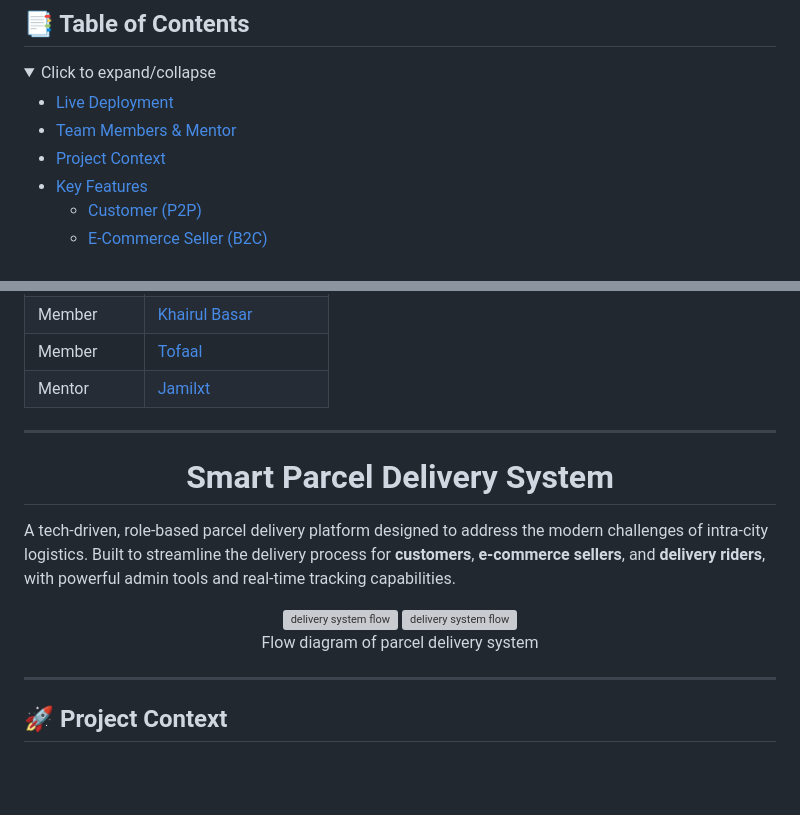
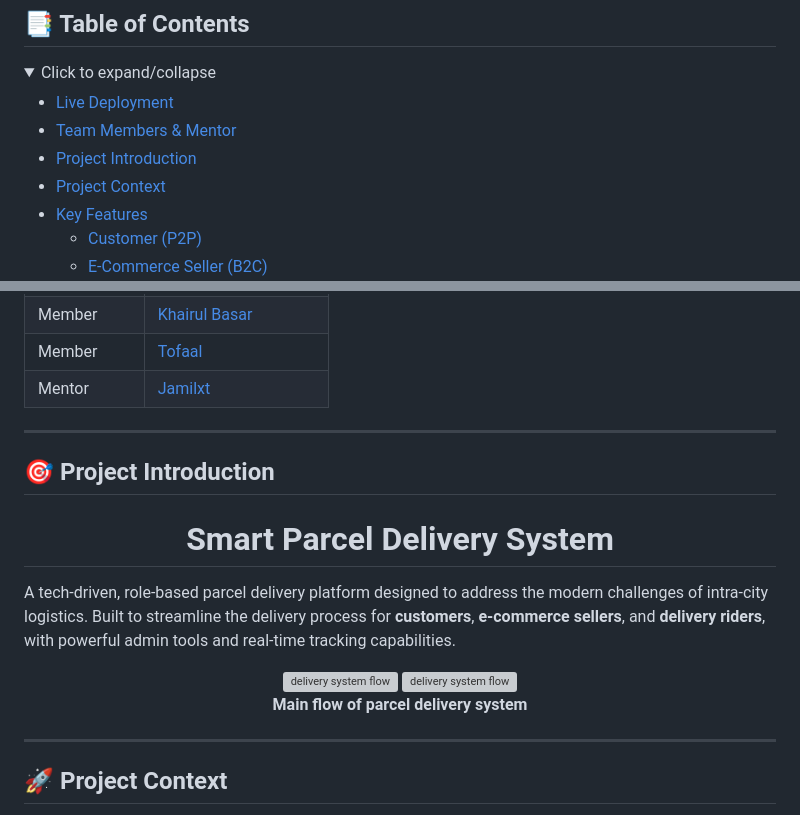
Before and after one commit to Learnathon-By-Geeky-Solutions/byte-breeze, a Markdown page: README.md, 2 parts joined by grey strips. GitHub-like rendering; folded sections open; blank space fills up the shorter version; grey boxes are pictures that could not be loaded.

```diff
--- a/README.md
+++ b/README.md
@@ -66,6 +66,7 @@
 
 - [Live Deployment](#-live-deployment)
 - [Team Members & Mentor](#-team-members--mentor)
+- [Project Introduction](#-project-introduction)
 - [Project Context](#-project-context)
 - [Key Features](#-key-features)
     - [Customer (P2P)](#-customer-p2p)
@@ -120,6 +121,8 @@
 
 ---
 
+## 🎯 Project Introduction
+
 <h1 align= "center">Smart Parcel Delivery System</h1>
 
 A tech-driven, role-based parcel delivery platform designed to address the modern challenges of intra-city logistics. Built to streamline the delivery process for **customers**, **e-commerce sellers**, and **delivery riders**, with powerful admin tools and real-time tracking capabilities.
@@ -128,9 +131,8 @@ A tech-driven, role-based parcel delivery platform designed to address the moder
   <img src="docs/Team/UML/images/Main flow1.png" alt="delivery system flow" width="40%">
   <span>        </span>
   <img src="docs/Team/UML/images/Main flow3.png" alt="delivery system flow" width="40%">
-
   <br />
-  <p> <b></b>Flow diagram of parcel delivery system</b></p>
+  <p> <b>Main flow of parcel delivery system</b></p>
 
 </div>
 
```
